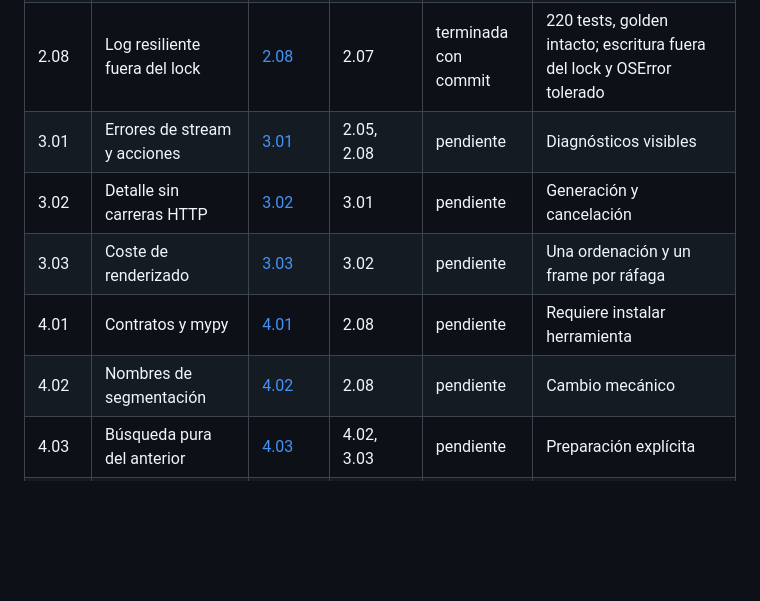
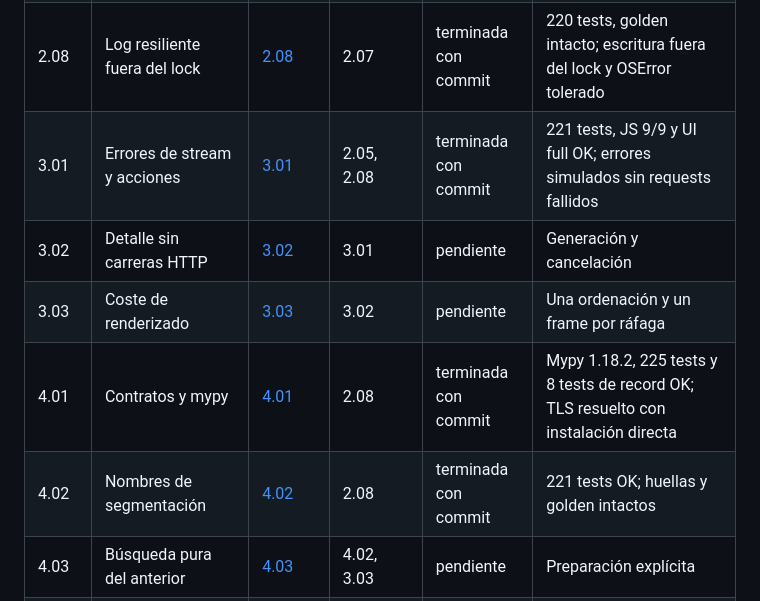
Before and after one commit to julio-ct96/llm-cache-tap, a Markdown page: .plans/buenas-practicas/README.md, the part around the change. Rendered like a GitHub page; blank space fills up the shorter version.

Commit message:
docs(plan): close diagnostics and initial type contracts ✅

```diff
--- a/.plans/buenas-practicas/README.md
+++ b/.plans/buenas-practicas/README.md
@@ -37,11 +37,11 @@ Revisión del 2 de octubre de 2026, árbol limpio antes de crear este plan.
 | 2.06 | Límites de respuestas | [2.06](fase-2/2.06-limites-respuestas.md) | 2.02, 2.04 | terminada con commit | 212 tests, golden y UI aislada OK |
 | 2.07 | Colas SSE y lock | [2.07](fase-2/2.07-suscriptores.md) | 2.06 | terminada con commit | 217 tests, 37 específicos, UI full OK; fixture evita DNS inversa; golden intacto |
 | 2.08 | Log resiliente fuera del lock | [2.08](fase-2/2.08-log-resiliente.md) | 2.07 | terminada con commit | 220 tests, golden intacto; escritura fuera del lock y OSError tolerado |
-| 3.01 | Errores de stream y acciones | [3.01](fase-3/3.01-errores-stream-acciones.md) | 2.05, 2.08 | pendiente | Diagnósticos visibles |
+| 3.01 | Errores de stream y acciones | [3.01](fase-3/3.01-errores-stream-acciones.md) | 2.05, 2.08 | terminada con commit | 221 tests, JS 9/9 y UI full OK; errores simulados sin requests fallidos |
 | 3.02 | Detalle sin carreras HTTP | [3.02](fase-3/3.02-detalle-asincrono.md) | 3.01 | pendiente | Generación y cancelación |
 | 3.03 | Coste de renderizado | [3.03](fase-3/3.03-coste-renderizado.md) | 3.02 | pendiente | Una ordenación y un frame por ráfaga |
-| 4.01 | Contratos y mypy | [4.01](fase-4/4.01-contratos-tipos.md) | 2.08 | pendiente | Requiere instalar herramienta |
-| 4.02 | Nombres de segmentación | [4.02](fase-4/4.02-nombres-segmentos.md) | 2.08 | pendiente | Cambio mecánico |
+| 4.01 | Contratos y mypy | [4.01](fase-4/4.01-contratos-tipos.md) | 2.08 | terminada con commit | Mypy 1.18.2, 225 tests y 8 tests de record OK; TLS resuelto con instalación directa |
+| 4.02 | Nombres de segmentación | [4.02](fase-4/4.02-nombres-segmentos.md) | 2.08 | terminada con commit | 221 tests OK; huellas y golden intactos |
 | 4.03 | Búsqueda pura del anterior | [4.03](fase-4/4.03-emparejado-puro.md) | 4.02, 3.03 | pendiente | Preparación explícita |
 | 4.04a | Tipos de proveedores | [4.04a](fase-4/4.04a-tipos-proveedores.md) | 4.01, 4.03 | pendiente | Interfaces compartidas |
 | 4.04 | Tipos del núcleo | [4.04](fase-4/4.04-tipos-nucleo.md) | 4.04a | pendiente | Dependencias de tipos declaradas |
```
